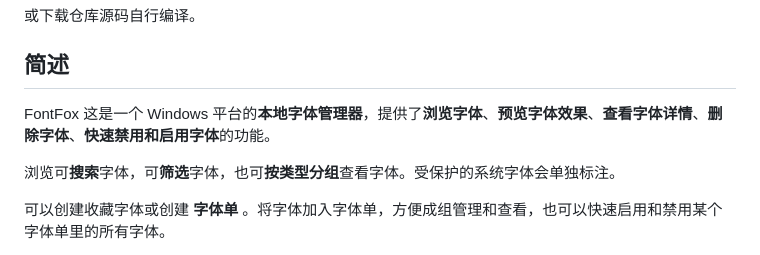
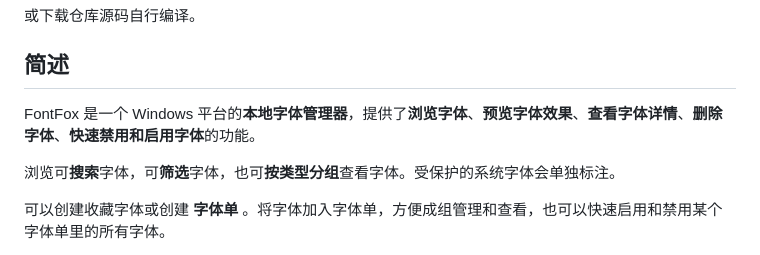
Before and after one commit to AomiRaku/Fonta, a Markdown page: README.md, the part around the change. GitHub-like rendering.

Commit message:
修改错误文本

```diff
--- a/README.md
+++ b/README.md
@@ -25,7 +25,7 @@ Made with ❤️ by [羽梦千景 Raku Inkyetta](https://github.com/AomiRaku)
 
 ## 简述
 
-FontFox 这是一个 Windows 平台的**本地字体管理器**，提供了**浏览字体**、**预览字体效果**、**查看字体详情**、**删除字体**、**快速禁用和启用字体**的功能。
+FontFox 是一个 Windows 平台的**本地字体管理器**，提供了**浏览字体**、**预览字体效果**、**查看字体详情**、**删除字体**、**快速禁用和启用字体**的功能。
 
 浏览可**搜索**字体，可**筛选**字体，也可**按类型分组**查看字体。受保护的系统字体会单独标注。
 
```
